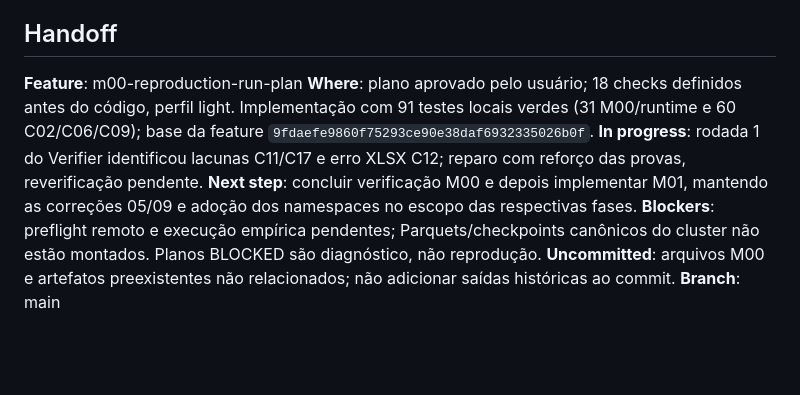
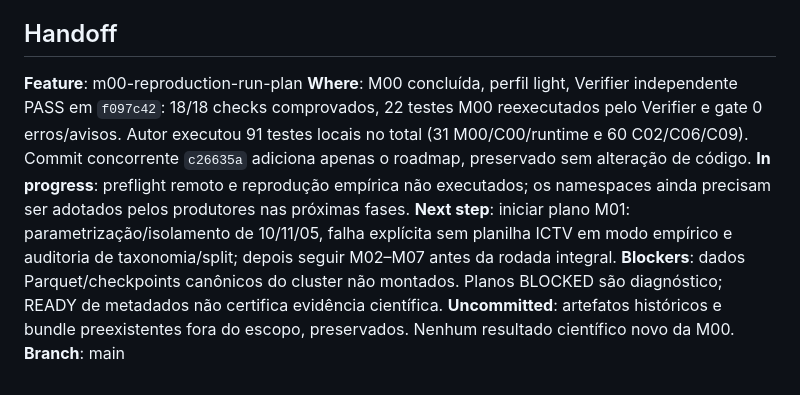
Before and after one commit to Mathe13/cnn_metagenome, a Markdown page: .specs/STATE.md, the part around the change. Drawn GitHub-style; blank space fills up the shorter version.

Commit message:
docs(reproduction): record m00 independent verification

```diff
--- a/.specs/STATE.md
+++ b/.specs/STATE.md
@@ -36,9 +36,9 @@
 
 ## Handoff
 **Feature**: m00-reproduction-run-plan
-**Where**: plano aprovado pelo usuário; 18 checks definidos antes do código, perfil light. Implementação com 91 testes locais verdes (31 M00/runtime e 60 C02/C06/C09); base da feature `9fdaefe9860f75293ce90e38daf6932335026b0f`.
-**In progress**: rodada 1 do Verifier identificou lacunas C11/C17 e erro XLSX C12; reparo com reforço das provas, reverificação pendente.
-**Next step**: concluir verificação M00 e depois implementar M01, mantendo as correções 05/09 e adoção dos namespaces no escopo das respectivas fases.
-**Blockers**: preflight remoto e execução empírica pendentes; Parquets/checkpoints canônicos do cluster não estão montados. Planos BLOCKED são diagnóstico, não reprodução.
-**Uncommitted**: arquivos M00 e artefatos preexistentes não relacionados; não adicionar saídas históricas ao commit.
+**Where**: M00 concluída, perfil light, Verifier independente PASS em `f097c42`: 18/18 checks comprovados, 22 testes M00 reexecutados pelo Verifier e gate 0 erros/avisos. Autor executou 91 testes locais no total (31 M00/C00/runtime e 60 C02/C06/C09). Commit concorrente `c26635a` adiciona apenas o roadmap, preservado sem alteração de código.
+**In progress**: preflight remoto e reprodução empírica não executados; os namespaces ainda precisam ser adotados pelos produtores nas próximas fases.
+**Next step**: iniciar plano M01: parametrização/isolamento de 10/11/05, falha explícita sem planilha ICTV em modo empírico e auditoria de taxonomia/split; depois seguir M02–M07 antes da rodada integral.
+**Blockers**: dados Parquet/checkpoints canônicos do cluster não montados. Planos BLOCKED são diagnóstico; READY de metadados não certifica evidência científica.
+**Uncommitted**: artefatos históricos e bundle preexistentes fora do escopo, preservados. Nenhum resultado científico novo da M00.
 **Branch**: main
```
Also changed, not shown: 2 other files.
